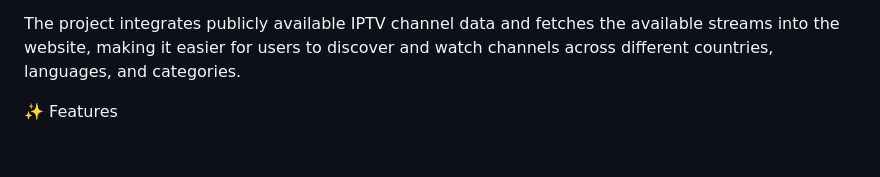
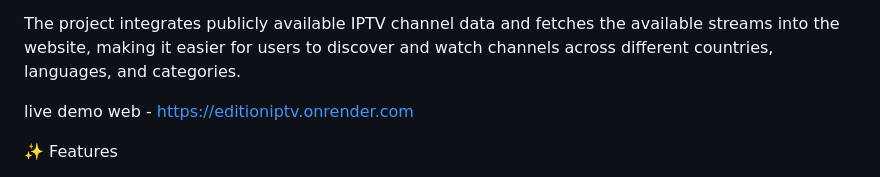
Before and after one commit to repo-riyanshu-1233/Editioniptv, a Markdown page: readme.md, the part around the change. Drawn GitHub-style; blank space fills up the shorter version.

```diff
--- a/readme.md
+++ b/readme.md
@@ -3,6 +3,8 @@
 Edition IPTV is a web-based IPTV streaming platform that allows users to browse and watch TV channels from around the world through a simple and user-friendly interface.
 
 The project integrates publicly available IPTV channel data and fetches the available streams into the website, making it easier for users to discover and watch channels across different countries, languages, and categories.
+
+live demo web - https://editioniptv.onrender.com
 
 ✨ Features
 
```
